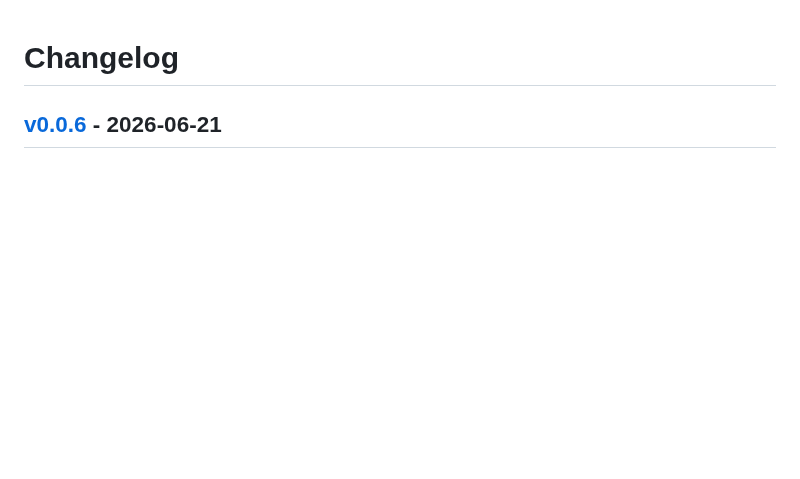
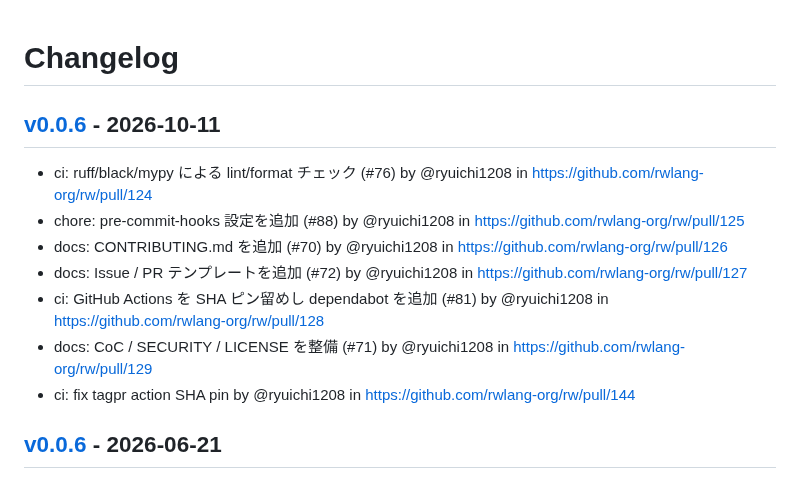
Before and after one commit to rwlang-org/rw, a Markdown page: CHANGELOG.md, the part around the change. GitHub-like rendering; blank space fills up the shorter version.

Commit message:
[tagpr] update CHANGELOG.md

```diff
--- a/CHANGELOG.md
+++ b/CHANGELOG.md
@@ -1,4 +1,13 @@
 # Changelog
+
+## [v0.0.6](https://github.com/rwlang-org/rw/compare/v0.0.5...v0.0.6) - 2026-10-11
+- ci: ruff/black/mypy による lint/format チェック (#76) by @ryuichi1208 in https://github.com/rwlang-org/rw/pull/124
+- chore: pre-commit-hooks 設定を追加 (#88) by @ryuichi1208 in https://github.com/rwlang-org/rw/pull/125
+- docs: CONTRIBUTING.md を追加 (#70) by @ryuichi1208 in https://github.com/rwlang-org/rw/pull/126
+- docs: Issue / PR テンプレートを追加 (#72) by @ryuichi1208 in https://github.com/rwlang-org/rw/pull/127
+- ci: GitHub Actions を SHA ピン留めし dependabot を追加 (#81) by @ryuichi1208 in https://github.com/rwlang-org/rw/pull/128
+- docs: CoC / SECURITY / LICENSE を整備 (#71) by @ryuichi1208 in https://github.com/rwlang-org/rw/pull/129
+- ci: fix tagpr action SHA pin by @ryuichi1208 in https://github.com/rwlang-org/rw/pull/144
 
 ## [v0.0.6](https://github.com/rwlang-org/rw/compare/v0.0.5...v0.0.6) - 2026-06-21
 
```
